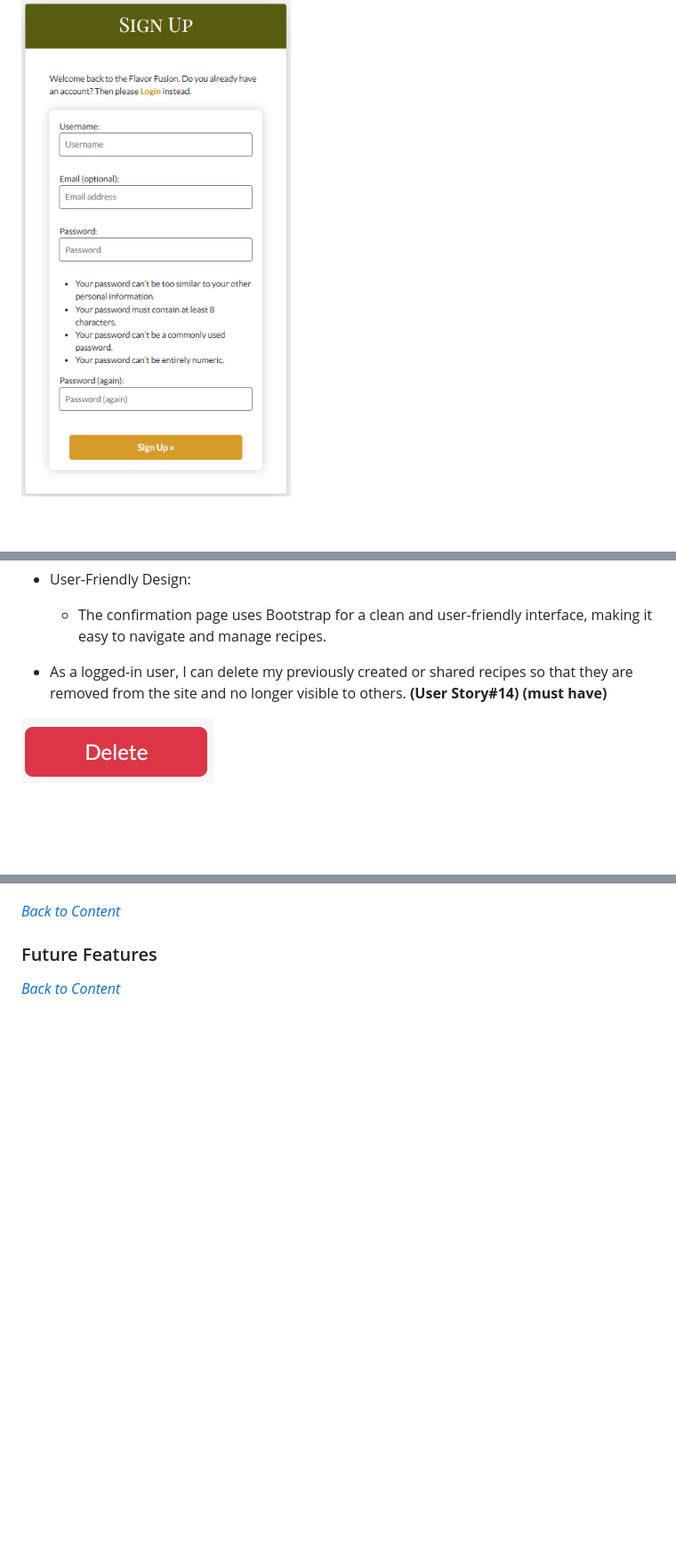
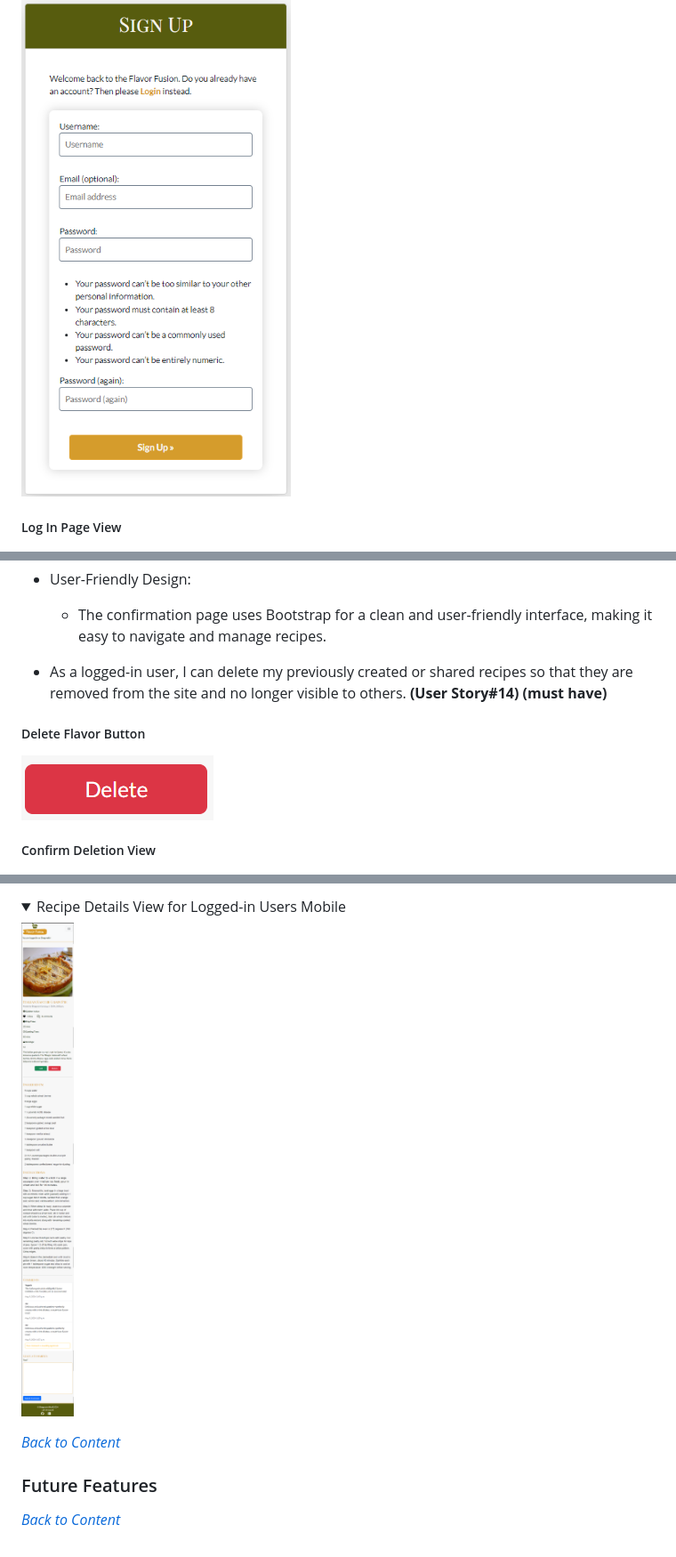
Before and after one commit to bhagyashriyogeshpatil/flavor-fusion, a Markdown page: README.md, 3 parts joined by grey strips. Shown: that part at 89% size. Rendered like a GitHub page; pictures changed too: documentation/docs_images/recipe-details-view-author-mobile.png (added); folded sections open; blank space fills up the shorter version.

```diff
--- a/README.md
+++ b/README.md
@@ -383,4 +383,5 @@ Success messages are shown to users after they sign up, log in, or log out.
 ![sign-up-page-view](documentation/docs_images/sign-up-page-view.png)
 
+##### Log In Page View
 ![log-in-page-view](documentation/docs_images/log-in-page-view.png)
 
@@ -468,6 +473,8 @@ The Delete Flavor feature allows logged-in users to remove recipes they have pre
 
 - As a logged-in user, I can delete my previously created or shared recipes so that they are removed from the site and no longer visible to others. **(User Story#14) (must have)**
 
+##### Delete Flavor Button
 ![delete-button-view](documentation/docs_images/delete-button-view.png)
 
+##### Confirm Deletion View
 ![confirm-delete-recipe-page-view](documentation/docs_images/confirm-delete-recipe-page-view.png)
@@ -474,3 +527,7 @@ The Delete Flavor feature allows logged-in users to remove recipes they have pre
+<details><summary>Recipe Details View for Logged-in Users Mobile</summary>
+
+![recipe-details-page-view-recipe-author-mobile](documentation/docs_images/recipe-details-view-author-mobile.png)
+</details>
 
 *<span style="color: blue;">[Back to Content](#table-of-contents)</span>*
 
```
Also changed, not shown: other parts of README.md (+51 -1 lines), documentation/docs_images/recipe-details-recipe-user-mobile.png (added), documentation/docs_images/recipe-details-view-unauthorised-users-mobile.png (added), 3 other files.
